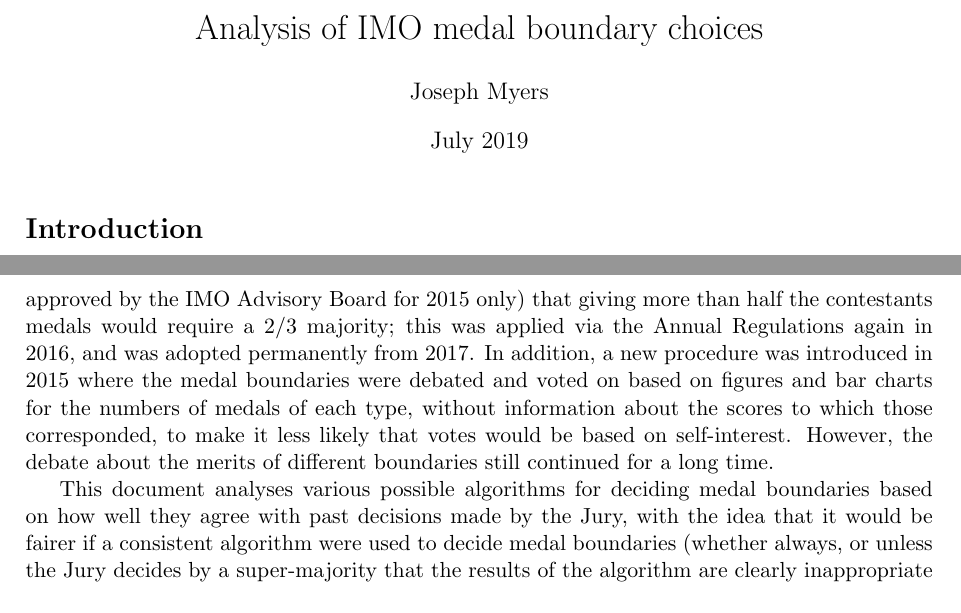
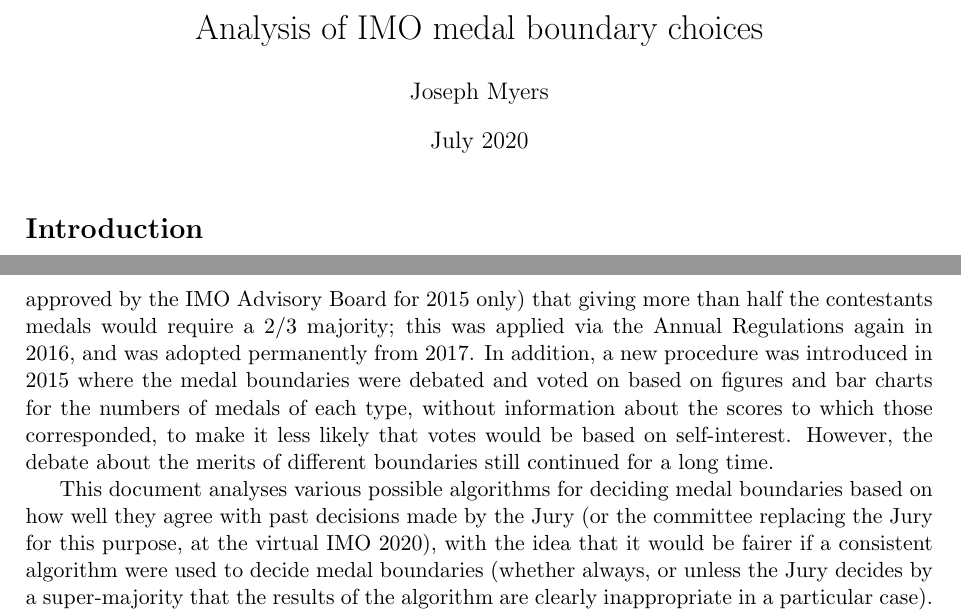
Before and after one commit to jsm28/medal-boundaries, a LaTeX document (imo-analysis.tex): two parts of pages 1 and 2 of 3, joined at a grey line, cut so that both start at the same text. Compiled offline with pdfLaTeX.

Commit message:
Include IMO 2020 results in analysis.

```diff
--- a/imo-analysis.tex
+++ b/imo-analysis.tex
@@ -19,7 +19,7 @@
 \begin{document}
 \title{Analysis of IMO medal boundary choices}
 \author{Joseph Myers}
-\date{July 2019}
+\date{July 2020}
 \maketitle
 
 \section*{Introduction}
@@ -96,7 +96,8 @@
 
 This document analyses various possible algorithms for deciding medal
 boundaries based on how well they agree with past decisions made by
-the Jury, with the idea that it would be fairer if a consistent
+the Jury (or the committee replacing the Jury for this purpose, at the
+virtual IMO 2020), with the idea that it would be fairer if a consistent
 algorithm were used to decide medal boundaries (whether always, or
 unless the Jury decides by a super-majority that the results of the
 algorithm are clearly inappropriate in a particular case).  One idea
```
Also changed, not shown: 1 other file.
